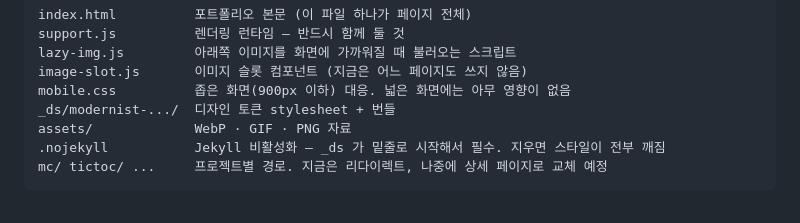
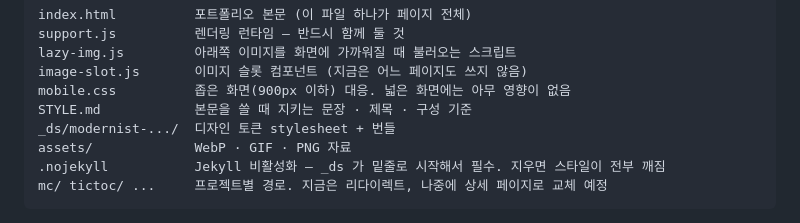
Before and after one commit to Will-Big/Will-Big.github.io, a Markdown page: README.md, the part around the change. Rendered like a GitHub page; folded sections open.

```diff
--- a/README.md
+++ b/README.md
@@ -36,6 +36,7 @@ support.js          렌더링 런타임 — 반드시 함께 둘 것
 lazy-img.js         아래쪽 이미지를 화면에 가까워질 때 불러오는 스크립트
 image-slot.js       이미지 슬롯 컴포넌트 (지금은 어느 페이지도 쓰지 않음)
 mobile.css          좁은 화면(900px 이하) 대응. 넓은 화면에는 아무 영향이 없음
+STYLE.md            본문을 쓸 때 지키는 문장 · 제목 · 구성 기준
 _ds/modernist-.../  디자인 토큰 stylesheet + 번들
 assets/             WebP · GIF · PNG 자료
 .nojekyll           Jekyll 비활성화 — _ds 가 밑줄로 시작해서 필수. 지우면 스타일이 전부 깨짐
```
Also changed, not shown: CLAUDE.md (+3 -0 lines), STYLE.md (added, +111 -0 lines).
